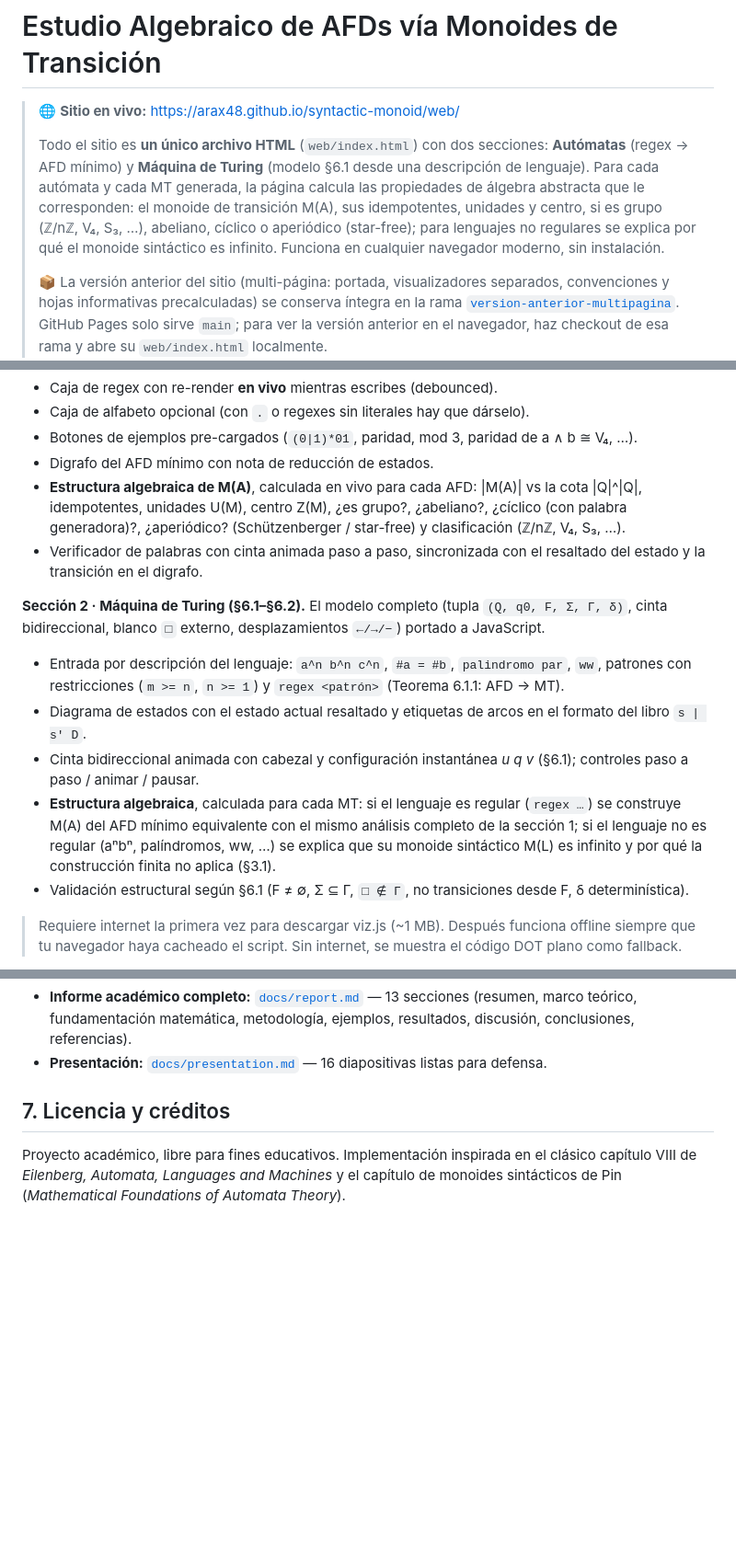
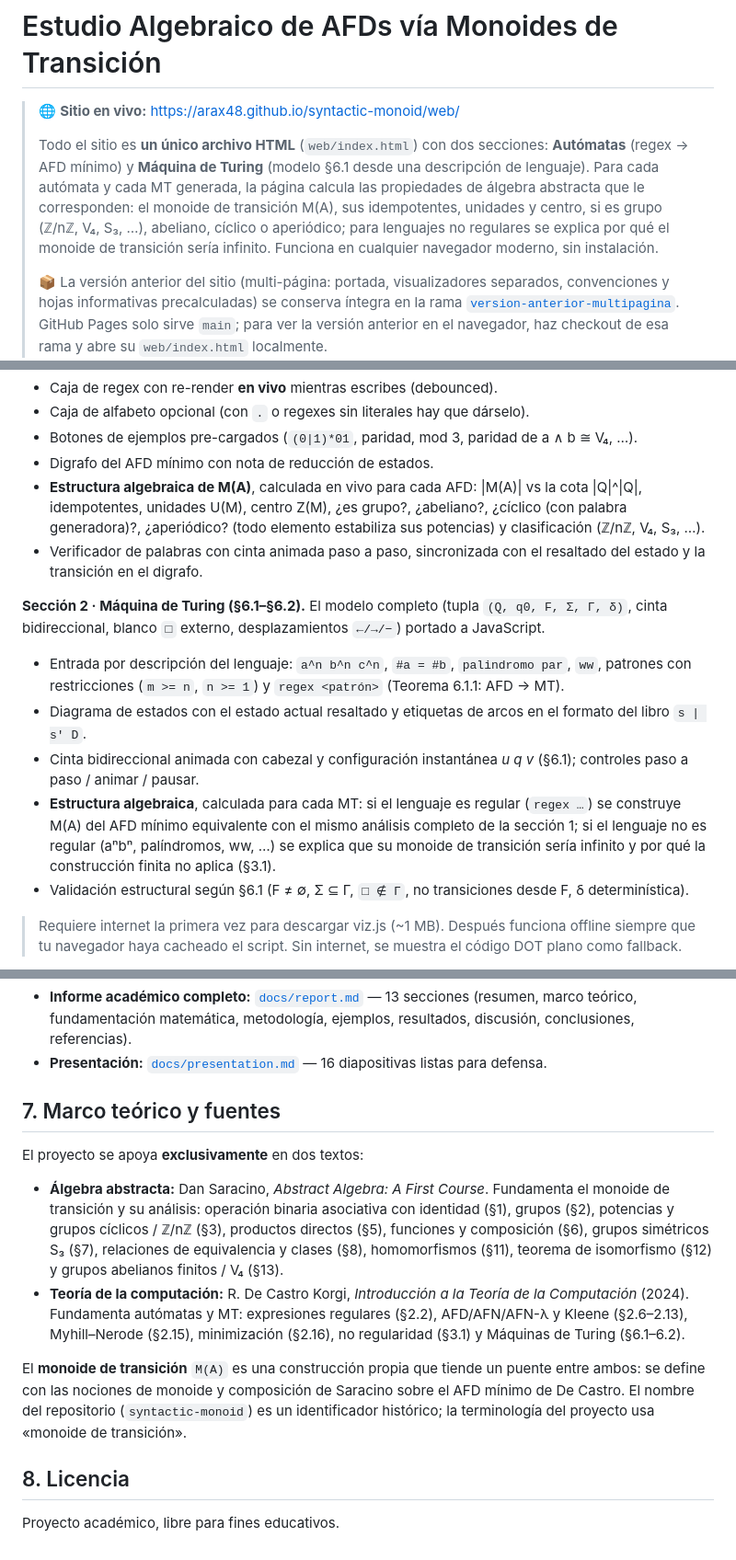
Before and after one commit to Arax48/syntactic-monoid, a Markdown page: README.md, 3 parts joined by grey strips. Shown at 92% size. Drawn GitHub-style; blank space fills up the shorter version.

Commit message:
README: fuentes solo Saracino + De Castro/Korgi; quita Eilenberg/Pin y star-free
Reemplaza la sección de créditos por una de "Marco teórico y fuentes" que
mapea cada parte del proyecto a secciones concretas de Saracino (álgebra) y
De Castro Korgi (computación), y renombra "monoide sintáctico" ->
"monoide de transición".

Co-Authored-By: Claude Fable 5 <noreply@anthropic.com>

```diff
--- a/README.md
+++ b/README.md
@@ -8,8 +8,8 @@
 > cada MT generada, la página calcula las propiedades de álgebra
 > abstracta que le corresponden: el monoide de transición M(A), sus
 > idempotentes, unidades y centro, si es grupo (ℤ/nℤ, V₄, S₃, …),
-> abeliano, cíclico o aperiódico (star-free); para lenguajes no
-> regulares se explica por qué el monoide sintáctico es infinito.
+> abeliano, cíclico o aperiódico; para lenguajes no
+> regulares se explica por qué el monoide de transición sería infinito.
 > Funciona en cualquier navegador moderno, sin instalación.
 >
 > 📦 La versión anterior del sitio (multi-página: portada, visualizadores
@@ -177,7 +177,7 @@ Hopcroft (§2.16) portados a JavaScript; los grafos se renderizan con
 - **Estructura algebraica de M(A)**, calculada en vivo para cada AFD:
   |M(A)| vs la cota |Q|^|Q|, idempotentes, unidades U(M), centro Z(M),
   ¿es grupo?, ¿abeliano?, ¿cíclico (con palabra generadora)?,
-  ¿aperiódico? (Schützenberger / star-free) y clasificación
+  ¿aperiódico? (todo elemento estabiliza sus potencias) y clasificación
   (ℤ/nℤ, V₄, S₃, …).
 - Verificador de palabras con cinta animada paso a paso, sincronizada
   con el resaltado del estado y la transición en el digrafo.
@@ -197,7 +197,7 @@ desplazamientos `←/→/−`) portado a JavaScript.
   regular (`regex …`) se construye M(A) del AFD mínimo equivalente con
   el mismo análisis completo de la sección 1; si el lenguaje no es
   regular (aⁿbⁿ, palíndromos, ww, …) se explica que su monoide
-  sintáctico M(L) es infinito y por qué la construcción finita no
+  de transición sería infinito y por qué la construcción finita no
   aplica (§3.1).
 - Validación estructural según §6.1 (F ≠ ∅, Σ ⊆ Γ, `□ ∉ Γ`,
   no transiciones desde F, δ determinística).
@@ -270,9 +270,27 @@ Más:
 - **Presentación:** [`docs/presentation.md`](docs/presentation.md) — 16
   diapositivas listas para defensa.
 
-## 7. Licencia y créditos
+## 7. Marco teórico y fuentes
 
-Proyecto académico, libre para fines educativos. Implementación inspirada
-en el clásico capítulo VIII de *Eilenberg, Automata, Languages and Machines*
-y el capítulo de monoides sintácticos de Pin (*Mathematical Foundations of
-Automata Theory*).
+El proyecto se apoya **exclusivamente** en dos textos:
+
+- **Álgebra abstracta:** Dan Saracino, *Abstract Algebra: A First Course*.
+  Fundamenta el monoide de transición y su análisis: operación binaria
+  asociativa con identidad (§1), grupos (§2), potencias y grupos cíclicos /
+  ℤ/nℤ (§3), productos directos (§5), funciones y composición (§6), grupos
+  simétricos S₃ (§7), relaciones de equivalencia y clases (§8), homomorfismos
+  (§11), teorema de isomorfismo (§12) y grupos abelianos finitos / V₄ (§13).
+- **Teoría de la computación:** R. De Castro Korgi, *Introducción a la Teoría
+  de la Computación* (2024). Fundamenta autómatas y MT: expresiones regulares
+  (§2.2), AFD/AFN/AFN-λ y Kleene (§2.6–2.13), Myhill–Nerode (§2.15),
+  minimización (§2.16), no regularidad (§3.1) y Máquinas de Turing (§6.1–6.2).
+
+El **monoide de transición** `M(A)` es una construcción propia que tiende un
+puente entre ambos: se define con las nociones de monoide y composición de
+Saracino sobre el AFD mínimo de De Castro. El nombre del repositorio
+(`syntactic-monoid`) es un identificador histórico; la terminología del
+proyecto usa «monoide de transición».
+
+## 8. Licencia
+
+Proyecto académico, libre para fines educativos.
```
Also changed, not shown: other parts of README.md (+1 -1 lines).
